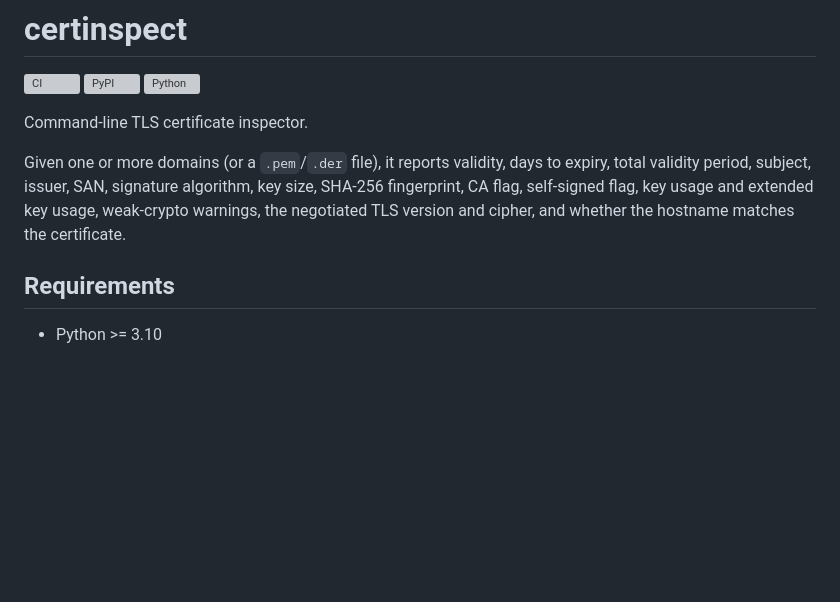
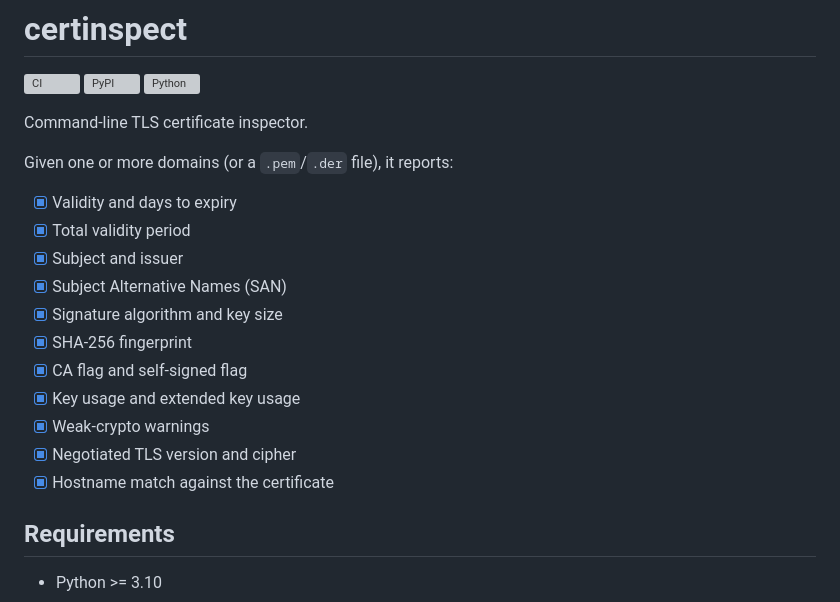
Before and after one commit to mangrisano/certinspect, a Markdown page: README.md, the part around the change. Drawn GitHub-style; blank space fills up the shorter version; grey boxes are pictures that could not be loaded.

Commit message:
docs: turn feature paragraph into checklist in README

```diff
--- a/README.md
+++ b/README.md
@@ -6,11 +6,19 @@
 
 Command-line TLS certificate inspector.
 
-Given one or more domains (or a `.pem`/`.der` file), it reports validity,
-days to expiry, total validity period, subject, issuer, SAN, signature
-algorithm, key size, SHA-256 fingerprint, CA flag, self-signed flag, key
-usage and extended key usage, weak-crypto warnings, the negotiated TLS
-version and cipher, and whether the hostname matches the certificate.
+Given one or more domains (or a `.pem`/`.der` file), it reports:
+
+- [x] Validity and days to expiry
+- [x] Total validity period
+- [x] Subject and issuer
+- [x] Subject Alternative Names (SAN)
+- [x] Signature algorithm and key size
+- [x] SHA-256 fingerprint
+- [x] CA flag and self-signed flag
+- [x] Key usage and extended key usage
+- [x] Weak-crypto warnings
+- [x] Negotiated TLS version and cipher
+- [x] Hostname match against the certificate
 
 ## Requirements
 
```
